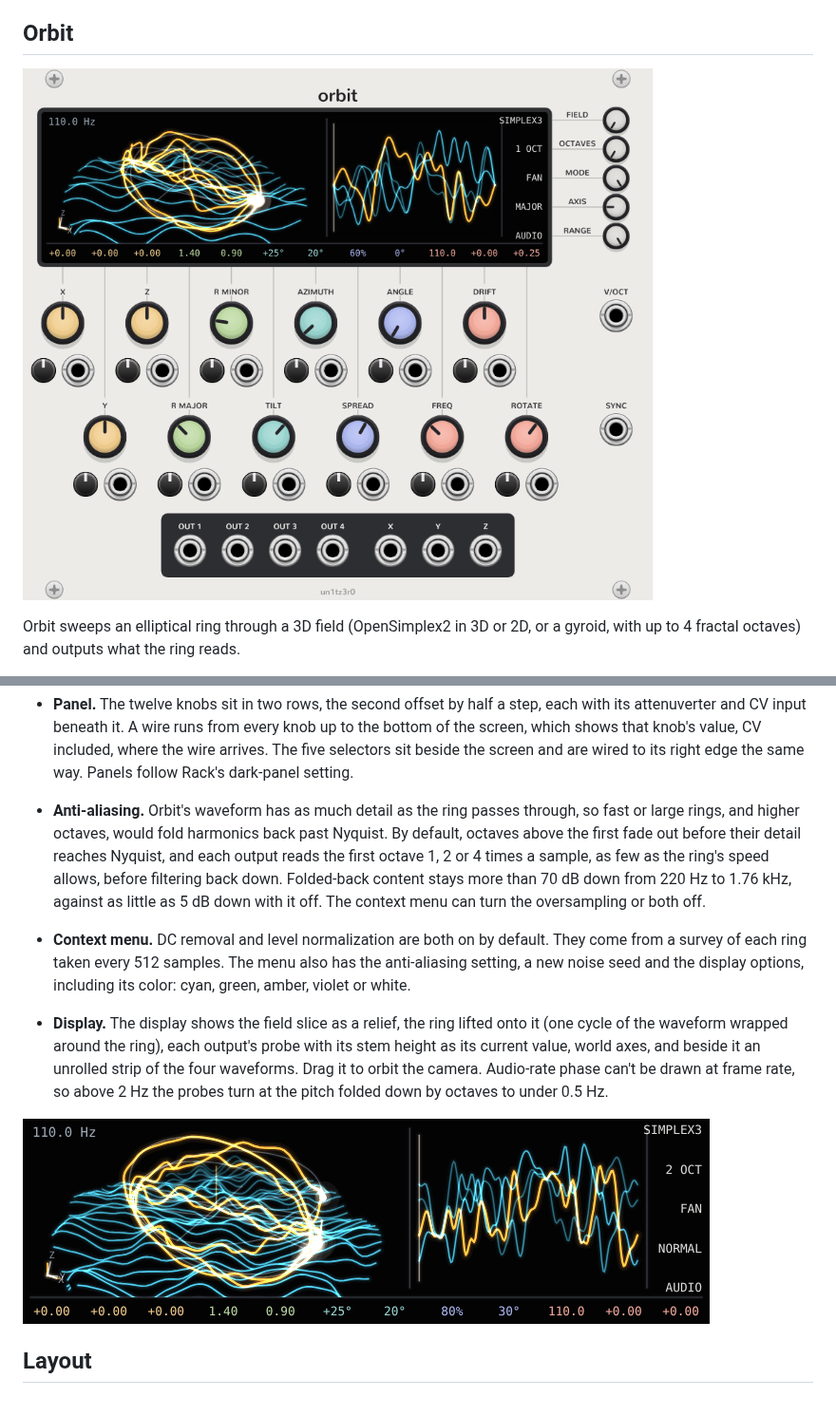
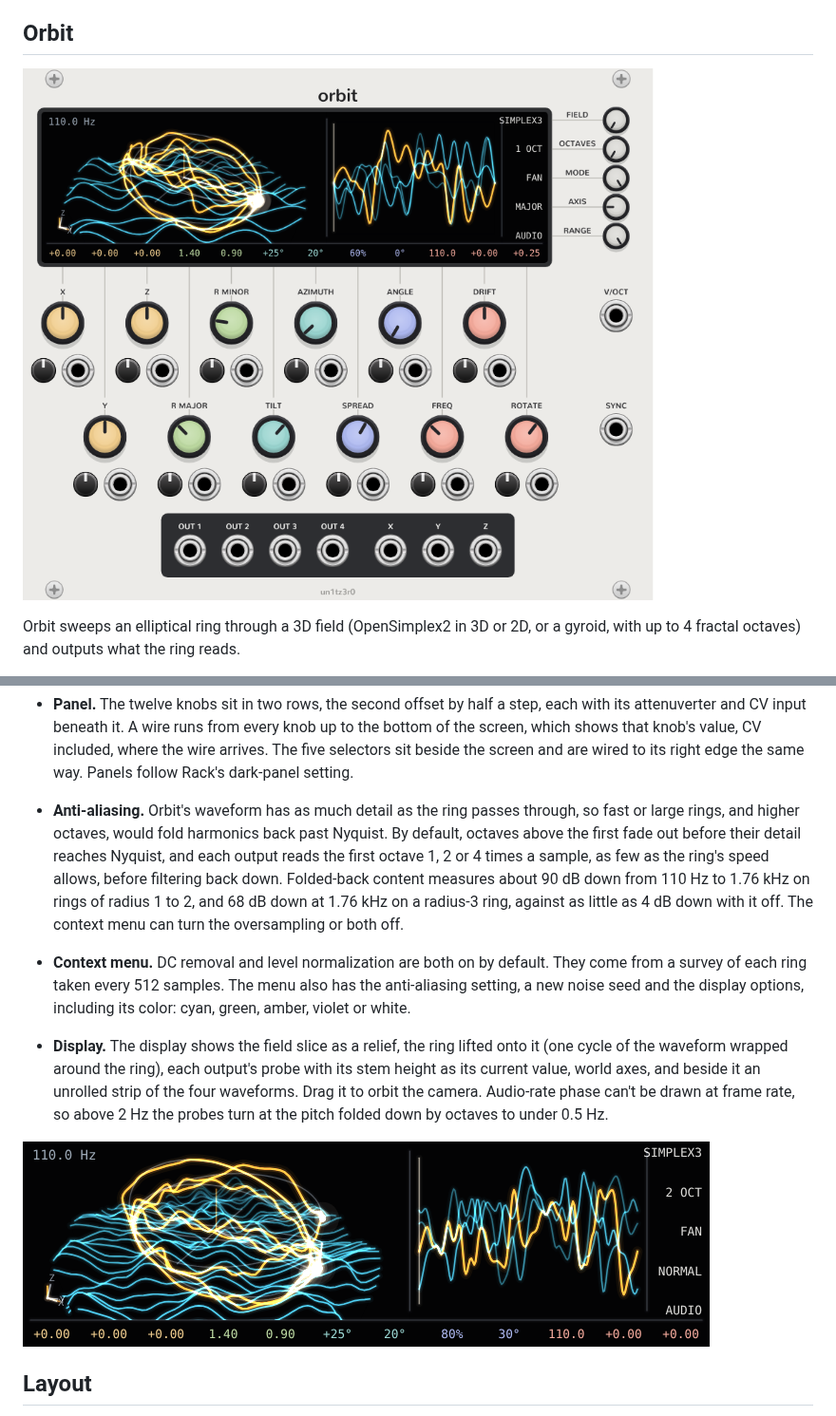
Before and after one commit to un1tz3r0/vcvcomplexosc, a Markdown page: README.md, 2 parts joined by grey strips. Shown at 95% size. Rendered like a GitHub page; pictures changed too: docs/orbit-display.png, docs/orbit-panel.png.

Commit message:
Fix steps in the 3D simplex noise that clicked once a cycle: 2.3.2
noise3 sums the nearest point of each of its two lattice copies and one neighbour, after the fast OpenSimplex2,
with a kernel reaching a squared radius of 0.6. Near cell boundaries other points come within that reach and
are left out, so the field stepped by up to about 0.005 there. A ring crossing one clicked at the same phase
every cycle, and the steps aliased into a floor about 75 dB down that oversampling couldn't touch. The kernel
now reaches 0.5, where the points summed are the only ones in range, and NORM3 is rescaled to keep the peak
at 1. A scan of 4·10⁸ steps along random lines finds no steps left, and the anti-aliased floor drops to about
90 dB down. The first octave's detail estimate is remeasured for the narrower kernel.

Co-Authored-By: Claude Opus 5.5 (1M context) <noreply@anthropic.com>
Claude-Session: https://claude.ai/code/session_01EEVjbi162vPCN64xTgRejL

```diff
--- a/README.md
+++ b/README.md
@@ -21,7 +21,7 @@ Orbit sweeps an elliptical ring through a 3D field (OpenSimplex2 in 3D or 2D, or
 - **X/Y/Z outputs.** The coordinates of output 1's sample point. Drift is left out so the voltages stay in range.
 - **Range and polyphony.** RANGE switches between LFO and audio. The module is polyphonic across V/OCT and every CV input. SYNC is a hard reset of the phase.
 - **Panel.** The twelve knobs sit in two rows, the second offset by half a step, each with its attenuverter and CV input beneath it. A wire runs from every knob up to the bottom of the screen, which shows that knob's value, CV included, where the wire arrives. The five selectors sit beside the screen and are wired to its right edge the same way. Panels follow Rack's dark-panel setting.
-- **Anti-aliasing.** Orbit's waveform has as much detail as the ring passes through, so fast or large rings, and higher octaves, would fold harmonics back past Nyquist. By default, octaves above the first fade out before their detail reaches Nyquist, and each output reads the first octave 1, 2 or 4 times a sample, as few as the ring's speed allows, before filtering back down. Folded-back content stays more than 70 dB down from 220 Hz to 1.76 kHz, against as little as 5 dB down with it off. The context menu can turn the oversampling or both off.
+- **Anti-aliasing.** Orbit's waveform has as much detail as the ring passes through, so fast or large rings, and higher octaves, would fold harmonics back past Nyquist. By default, octaves above the first fade out before their detail reaches Nyquist, and each output reads the first octave 1, 2 or 4 times a sample, as few as the ring's speed allows, before filtering back down. Folded-back content measures about 90 dB down from 110 Hz to 1.76 kHz on rings of radius 1 to 2, and 68 dB down at 1.76 kHz on a radius-3 ring, against as little as 4 dB down with it off. The context menu can turn the oversampling or both off.
 - **Context menu.** DC removal and level normalization are both on by default. They come from a survey of each ring taken every 512 samples. The menu also has the anti-aliasing setting, a new noise seed and the display options, including its color: cyan, green, amber, violet or white.
 - **Display.** The display shows the field slice as a relief, the ring lifted onto it (one cycle of the waveform wrapped around the ring), each output's probe with its stem height as its current value, world axes, and beside it an unrolled strip of the four waveforms. Drag it to orbit the camera. Audio-rate phase can't be drawn at frame rate, so above 2 Hz the probes turn at the pitch folded down by octaves to under 0.5 Hz.
 
```
Also changed, not shown: 3 other files.
